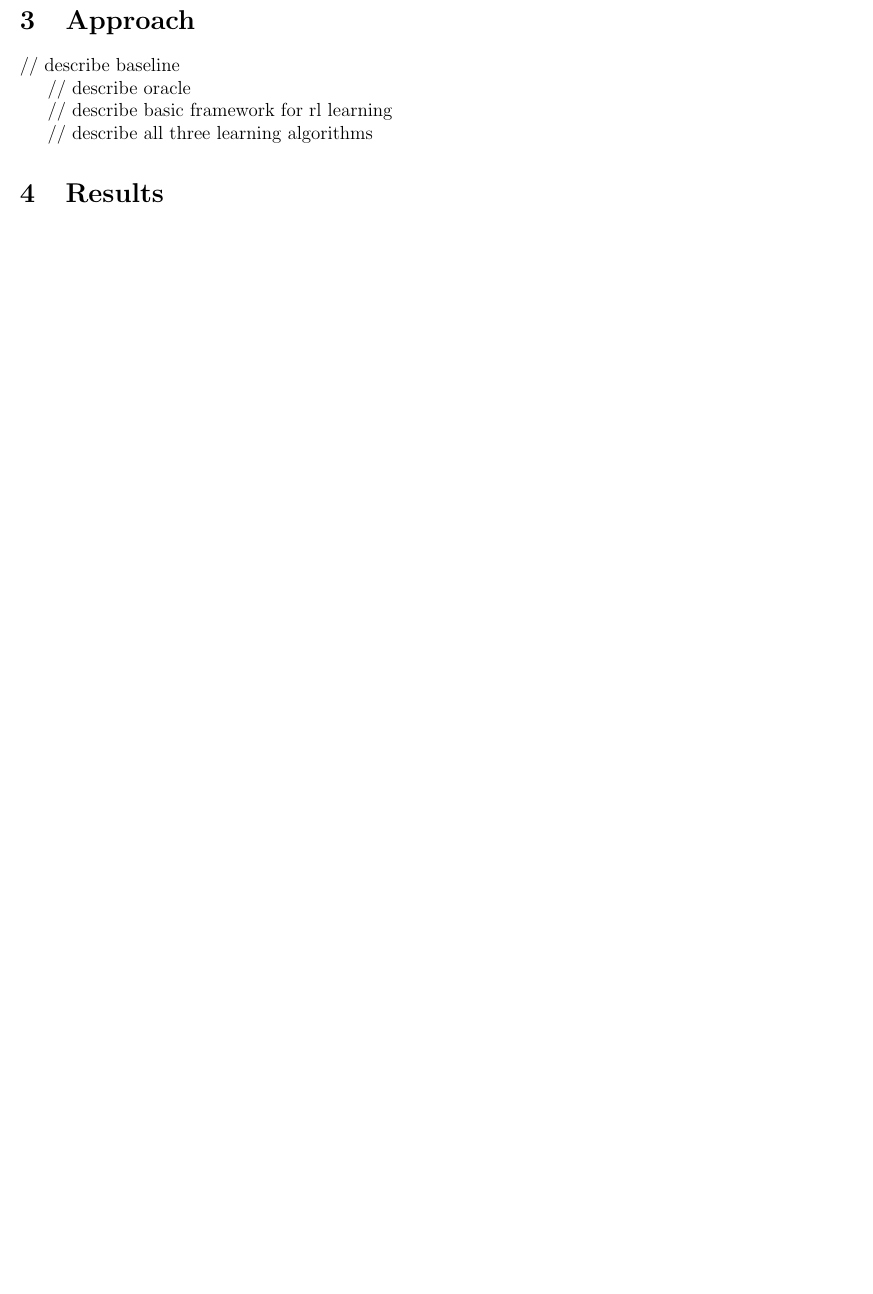
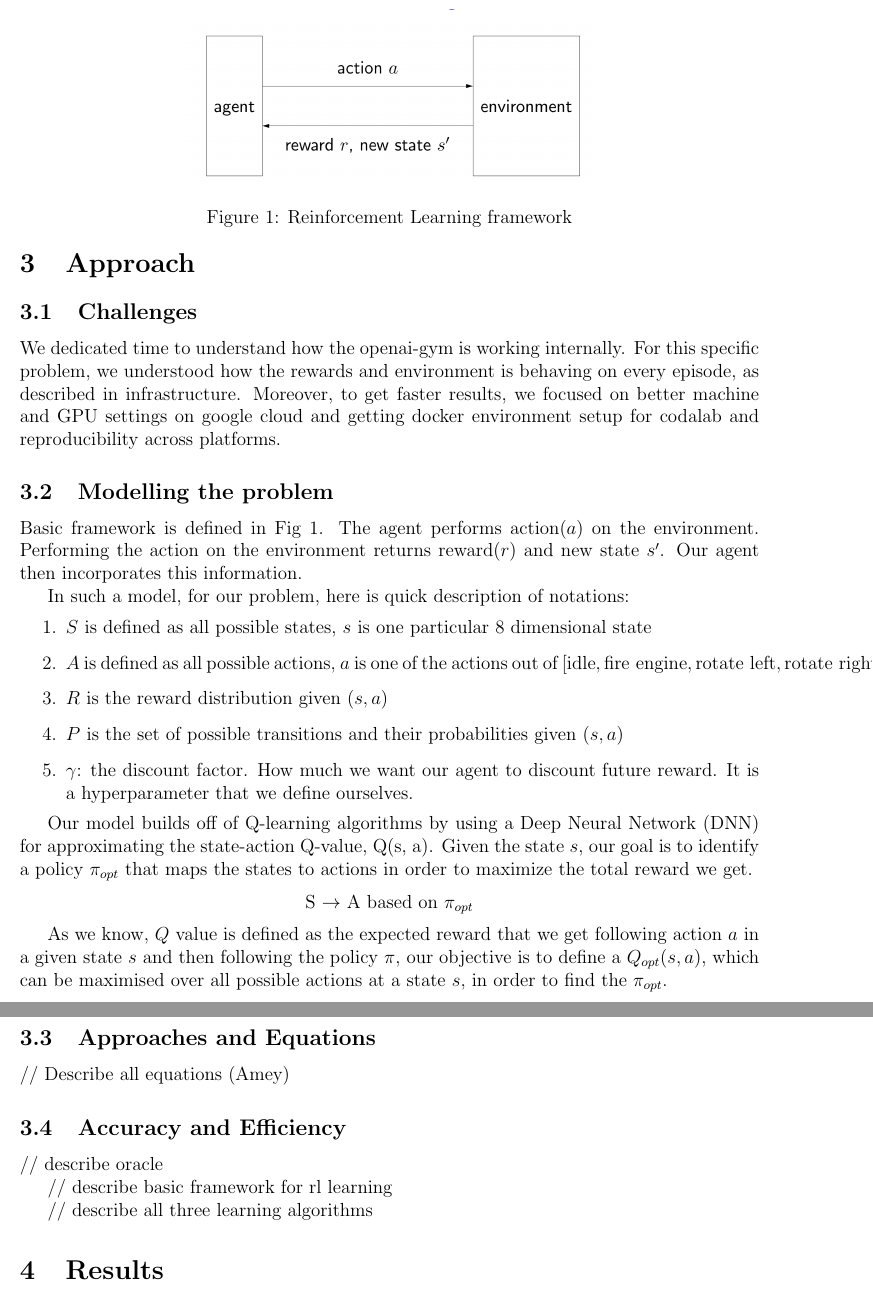
Before and after one commit to psr-ai/lunar-lander, a LaTeX document (documentation/final/final.tex): part of page 4 of 4 before the commit and two parts of pages 4 and 5 of 5 after it, the two joined at a grey line, cut at the place of the change, the shorter picture padded with empty space. Compiled offline with pdfLaTeX.

Commit message:
WIP: final report

```diff
--- a/documentation/final/final.tex
+++ b/documentation/final/final.tex
@@ -96,7 +96,48 @@ The total reward will automatically be a sum of all the rewards at each time fra
 
 \section{Approach}
 
-// describe baseline
+\subsection{Challenges}
+
+We dedicated time to understand how the openai-gym is working internally. For this specific problem, we understood how the rewards and environment is behaving on every episode, as described in infrastructure. Moreover, to get faster results, we focused on better machine and GPU settings on google cloud and getting docker environment setup for codalab and reproducibility across platforms.
+
+\subsection{Modelling the problem}
+
+Basic framework is defined in Fig 1. The agent performs action($a$) on the environment. Performing the action on the environment returns reward($r$) and new state $s'$. Our agent then incorporates this information.
+
+\begin{figure}%
+\centering
+\includegraphics[scale=0.3]{reinforcement_framework.png}%
+\caption{Reinforcement Learning framework}%
+\label{fig:datastats}%
+\end{figure}
+
+In such a model, for our problem, here is quick description of notations:
+\begin{enumerate}
+\item $S$ is defined as all possible states, $s$ is one particular 8 dimensional state
+\item $A$ is defined as all possible actions, $a$ is one of the actions out of $[\text{idle}, \text{fire engine}, \text{rotate left}, \text{rotate right}]$
+\item $R$ is the reward distribution given $(s, a)$
+\item $P$ is the set of possible transitions and their probabilities given $(s, a)$
+\item $\gamma$: the discount factor. How much we want our agent to discount future reward. It is a hyperparameter that we define ourselves.
+\end{enumerate}
+
+Our model builds off of Q-learning algorithms by using a Deep Neural Network (DNN) for approximating the state-action Q-value, Q(s, a).
+Given the state $s$, our goal is to identify a policy $\pi_{opt}$ that maps the states to actions in order to maximize the total reward we get.
+
+\begin{center}
+S $\rightarrow$ A based on $\pi_{opt}$
+\end{center}
+
+As we know, $Q$ value is defined as the expected reward that we get following action $a$ in a given state $s$ and then following the policy $\pi$, our objective is to define a $Q_{opt} (s, a)$, which can be maximised over all possible actions at a state $s$, in order to find the $\pi_{opt}$.
+
+\subsection{Approaches and Equations}
+
+// Describe all equations (Amey)
+
+\subsection{Accuracy and Efficiency}
+
+
+
+
 
 // describe oracle
 
```
Also changed, not shown: documentation/final/final.pdf, documentation/final/reinforcement_framework.png (added).
